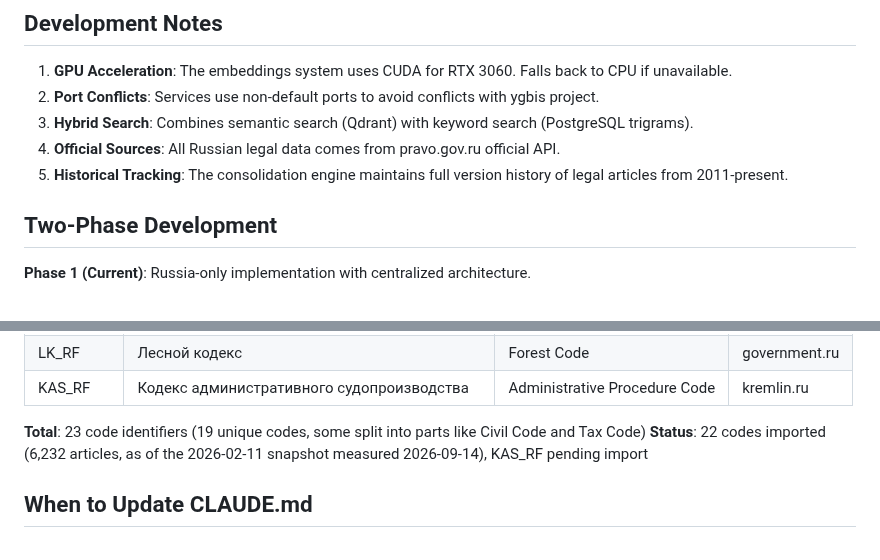
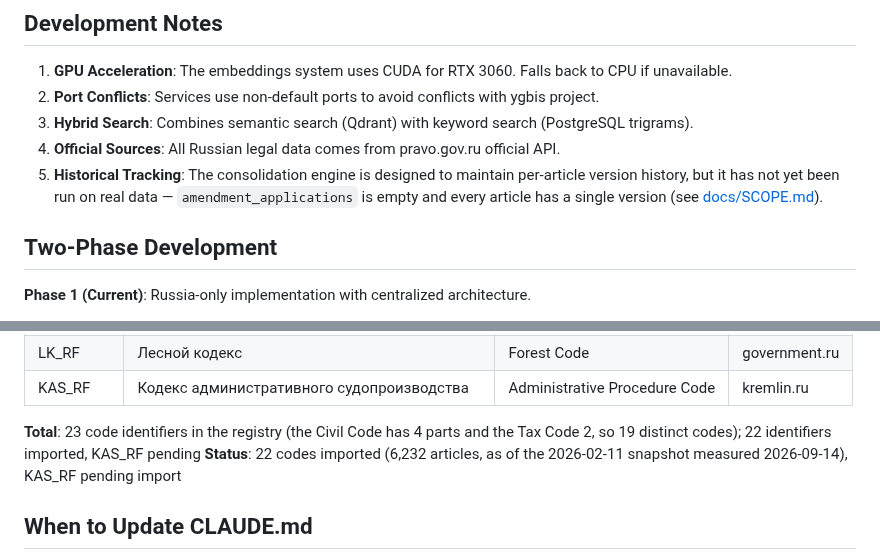
Before and after one commit to mikhashev/law7, a Markdown page: CLAUDE.md, 2 parts joined by grey strips. GitHub-like rendering.

Commit message:
docs(claude): stop claiming article history since 2011; clarify code count
The consolidation engine has never run on real data (amendment_applications
is empty), so CLAUDE.md must not describe a working version history. Also
state the code count without ambiguity (23 identifiers, 19 distinct codes,
22 imported, KAS_RF pending).

Co-Authored-By: Claude Fable 5.1 <noreply@anthropic.com>

```diff
--- a/CLAUDE.md
+++ b/CLAUDE.md
@@ -264,7 +264,7 @@ uv add package-name
 2. **Port Conflicts**: Services use non-default ports to avoid conflicts with ygbis project.
 3. **Hybrid Search**: Combines semantic search (Qdrant) with keyword search (PostgreSQL trigrams).
 4. **Official Sources**: All Russian legal data comes from pravo.gov.ru official API.
-5. **Historical Tracking**: The consolidation engine maintains full version history of legal articles from 2011-present.
+5. **Historical Tracking**: The consolidation engine is designed to maintain per-article version history, but it has not yet been run on real data — `amendment_applications` is empty and every article has a single version (see [docs/SCOPE.md](docs/SCOPE.md)).
 
 ## Two-Phase Development
 
@@ -307,7 +307,7 @@ The system currently supports **23 consolidated Russian legal codes**:
 | LK_RF | Лесной кодекс | Forest Code | government.ru |
 | KAS_RF | Кодекс административного судопроизводства | Administrative Procedure Code | kremlin.ru |
 
-**Total**: 23 code identifiers (19 unique codes, some split into parts like Civil Code and Tax Code)
+**Total**: 23 code identifiers in the registry (the Civil Code has 4 parts and the Tax Code 2, so 19 distinct codes); 22 identifiers imported, KAS_RF pending
 **Status**: 22 codes imported (6,232 articles, as of the 2026-02-11 snapshot measured 2026-09-14), KAS_RF pending import
 
 ## When to Update CLAUDE.md
```
